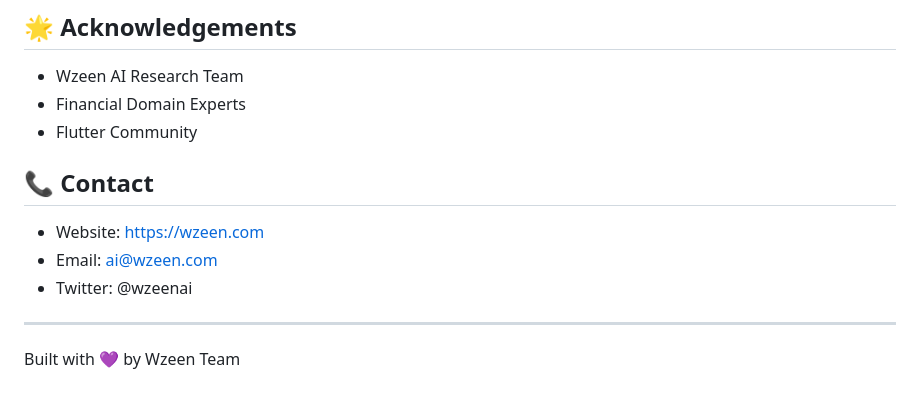
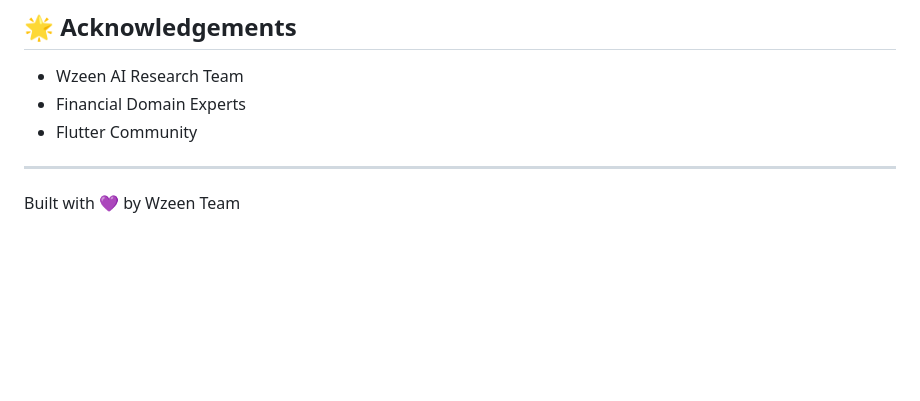
Before and after one commit to Mohammed707se/wzeen, a Markdown page: README.md, the part around one of its changes. Drawn GitHub-style; blank space fills up the shorter version.

```diff
--- a/README.md
+++ b/README.md
@@ -122,11 +122,5 @@ This project is licensed under the MIT License - see the [LICENSE](LICENSE) file
 - Financial Domain Experts
 - Flutter Community
 
-## 📞 Contact
-
-- Website: https://wzeen.com
-- Email: ai@wzeen.com
-- Twitter: @wzeenai
-
 ---
 Built with 💜 by Wzeen Team
```
Also changed, not shown: other parts of README.md (+1 -1 lines).
